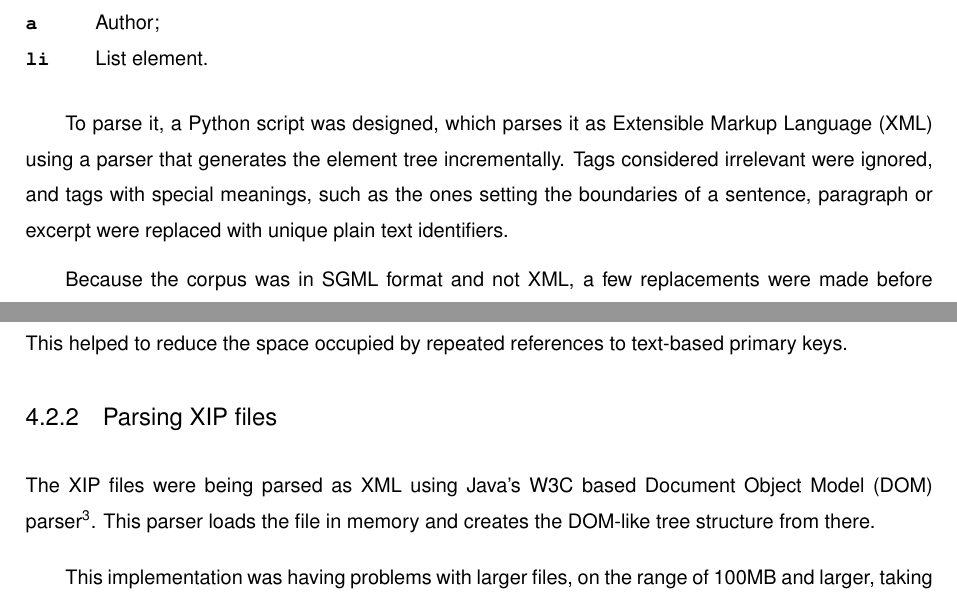
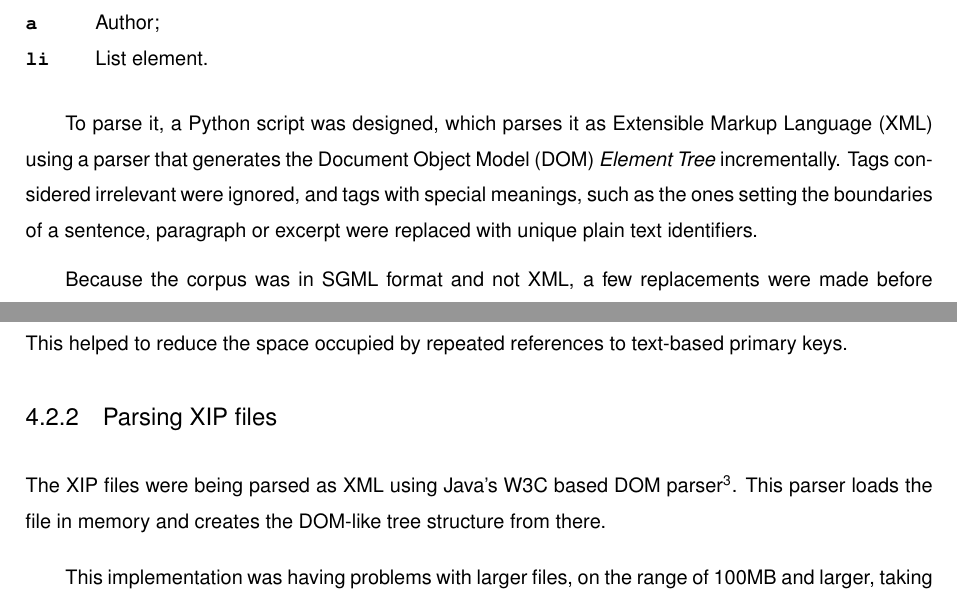
Before and after one commit to PedroArvela/sentido, a LaTeX thesis (main.tex, which reads content/implementation.tex): two parts of pages 49 and 50 of 64, joined at a grey line, cut so that both start at the same text. Compiled offline with pdfLaTeX; a LaTeX package or settings file that is missing is left out.

Commit message:
Add fixes

```diff
--- a/content/implementation.tex
+++ b/content/implementation.tex
@@ -26,10 +26,10 @@ CETEMPúblico was provided in \ac{SGML} format with the following tags:
 \end{description}
 
 To parse it, a Python script was designed, which parses it as \ac{XML} using a
-parser that generates the element tree incrementally. Tags considered
-irrelevant were ignored, and tags with special meanings, such as the ones
-setting the boundaries of a sentence, paragraph or excerpt were replaced with
-unique plain text identifiers.
+parser that generates the \ac{DOM} \emph{Element Tree} incrementally. Tags
+considered irrelevant were ignored, and tags with special meanings, such as the
+ones setting the boundaries of a sentence, paragraph or excerpt were replaced
+with unique plain text identifiers.
 
 Because the corpus was in \ac{SGML} format and not \ac{XML}, a few replacements
 were made before feeding each line to the parser to make sure that the parser
```
Also changed, not shown: refs.bib (+2 -2 lines).
